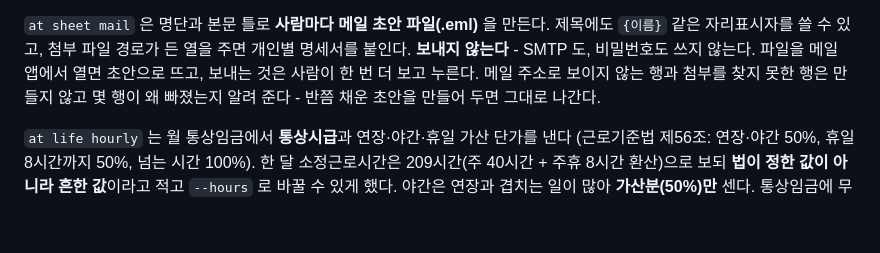
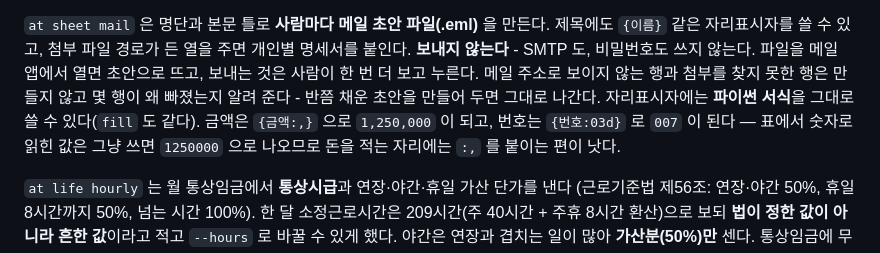
Before and after one commit to baekyoung-lsm/automation, a Markdown page: README.md, the part around the change. Rendered like a GitHub page; blank space fills up the shorter version.

Commit message:
메일 머지 자리표시자의 서식을 문서에 적는다
«1,250,000» 으로 적은 금액이 표에서는 숫자로 읽혀 메일 본문에 1250000 으로
나간다. {금액:,} 로 쓰면 되는데 어디에도 적혀 있지 않았다.

Co-Authored-By: Claude Opus 5 <noreply@anthropic.com>
Claude-Session: https://claude.ai/code/session_01PVgrczo17HQ2eifhPuTf7w

```diff
--- a/README.md
+++ b/README.md
@@ -532,6 +532,9 @@ CI 에 넣을 수 있다. `requirements.txt` 의 `-r` 은 따라가지 않고
 **보내지 않는다** - SMTP 도, 비밀번호도 쓰지 않는다. 파일을 메일 앱에서 열면 초안으로 뜨고,
 보내는 것은 사람이 한 번 더 보고 누른다. 메일 주소로 보이지 않는 행과 첨부를 찾지 못한 행은
 만들지 않고 몇 행이 왜 빠졌는지 알려 준다 - 반쯤 채운 초안을 만들어 두면 그대로 나간다.
+자리표시자에는 **파이썬 서식**을 그대로 쓸 수 있다(`fill` 도 같다). 금액은 `{금액:,}` 으로
+`1,250,000` 이 되고, 번호는 `{번호:03d}` 로 `007` 이 된다 — 표에서 숫자로 읽힌 값은 그냥
+쓰면 `1250000` 으로 나오므로 돈을 적는 자리에는 `:,` 를 붙이는 편이 낫다.
 
 `at life hourly` 는 월 통상임금에서 **통상시급**과 연장·야간·휴일 가산 단가를 낸다
 (근로기준법 제56조: 연장·야간 50%, 휴일 8시간까지 50%, 넘는 시간 100%). 한 달 소정근로시간은
```
